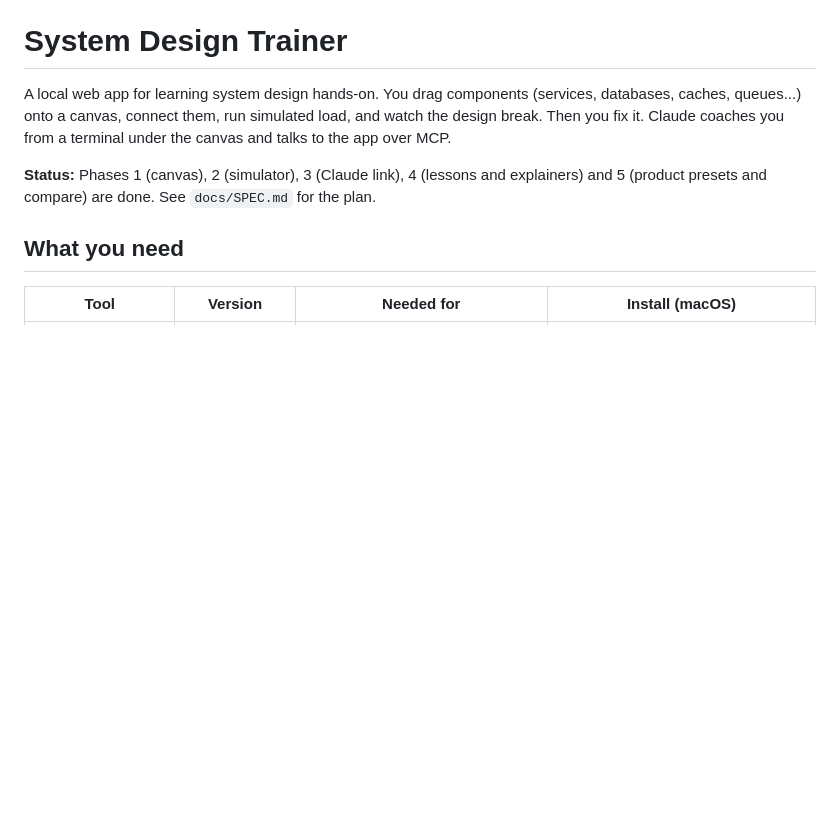
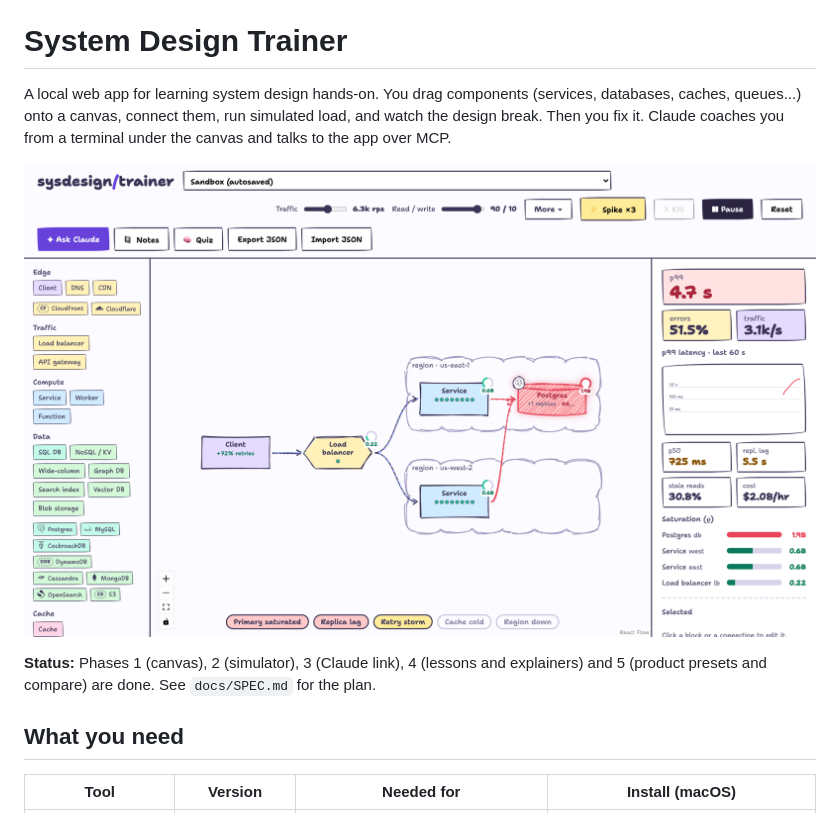
Before and after one commit to ikristina/sysdesigntrainer, a Markdown page: README.md, the part around the change. Drawn GitHub-style; pictures changed too: docs/screenshot.png (added); blank space fills up the shorter version.

Commit message:
README: screenshot of a multi-region design under load

```diff
--- a/README.md
+++ b/README.md
@@ -1,6 +1,8 @@
 # System Design Trainer
 
 A local web app for learning system design hands-on. You drag components (services, databases, caches, queues...) onto a canvas, connect them, run simulated load, and watch the design break. Then you fix it. Claude coaches you from a terminal under the canvas and talks to the app over MCP.
+
+![A multi-region design under 6.3k rps: the services are fine, Postgres is saturated and requests fail](docs/screenshot.png)
 
 **Status:** Phases 1 (canvas), 2 (simulator), 3 (Claude link), 4 (lessons and explainers) and 5 (product presets and compare) are done. See `docs/SPEC.md` for the plan.
 
```
